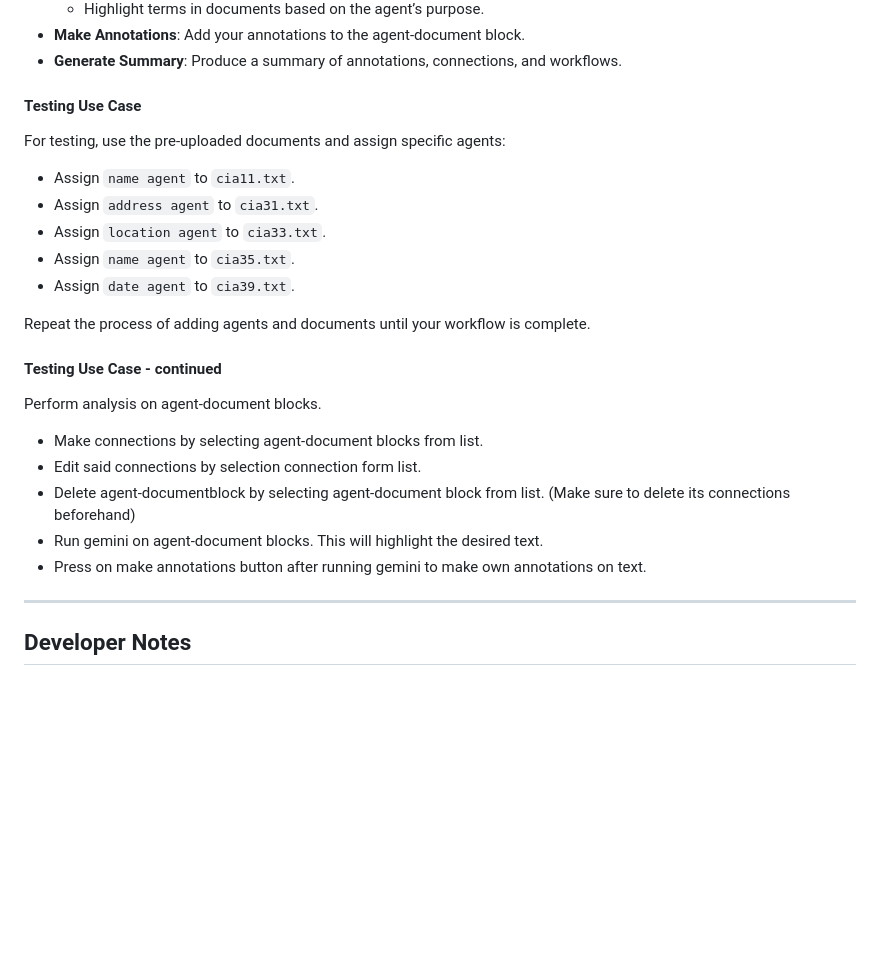
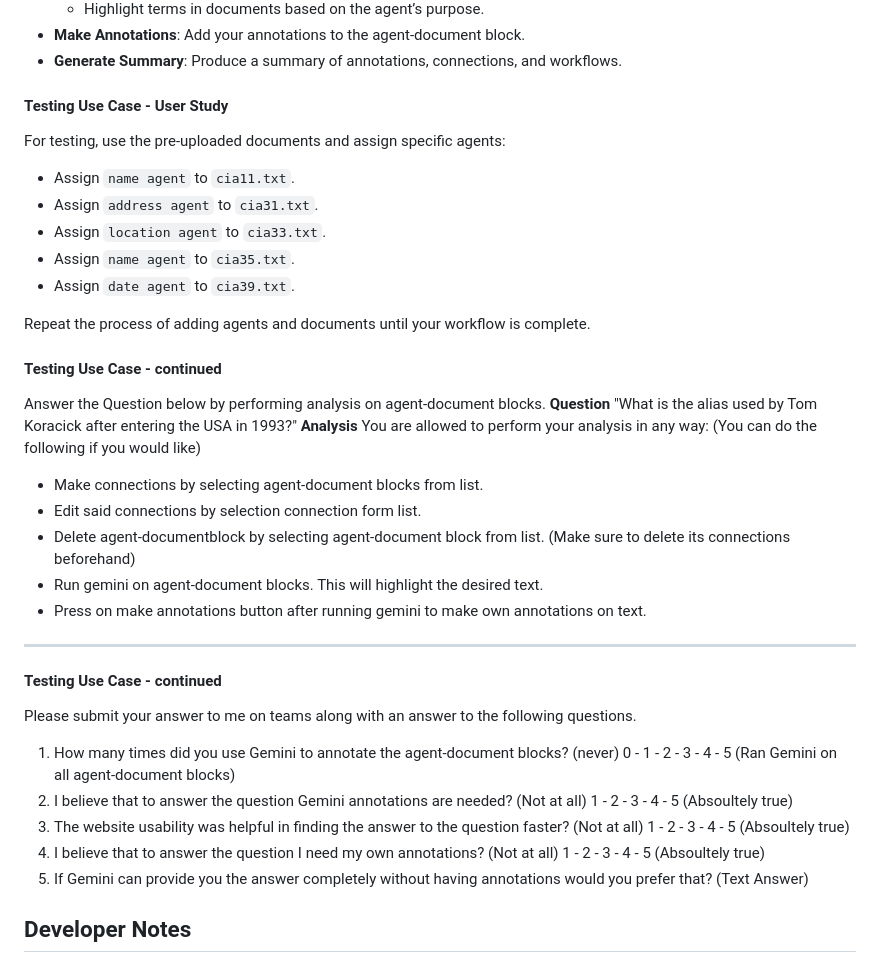
Before and after one commit to mmetwaly-purdue/CNIT581_Web_Development, a Markdown page: multi_agent_project/README.md, the part around the change. Rendered like a GitHub page; blank space fills up the shorter version.

```diff
--- a/multi_agent_project/README.md
+++ b/multi_agent_project/README.md
@@ -101,7 +101,7 @@ Navigate to the homepage at [http://127.0.0.1:8000/](http://127.0.0.1:8000/). Th
 - **Generate Summary**:
   Produce a summary of annotations, connections, and workflows.
 
-#### **Testing Use Case**
+#### **Testing Use Case - User Study**
 For testing, use the pre-uploaded documents and assign specific agents:
 - Assign `name agent` to `cia11.txt`.
 - Assign `address agent` to `cia31.txt`.
@@ -112,13 +112,30 @@ For testing, use the pre-uploaded documents and assign specific agents:
 Repeat the process of adding agents and documents until your workflow is complete.
 
 #### **Testing Use Case - continued**
-Perform analysis on agent-document blocks.
+Answer the Question below by performing analysis on agent-document blocks.
+**Question**
+"What is the alias used by Tom Koracick after entering the USA in 1993?"
+**Analysis**
+You are allowed to perform your analysis in any way: (You can do the following if you would like)
 - Make connections by selecting agent-document blocks from list.
 - Edit said connections by selection connection form list.
 - Delete agent-documentblock by selecting agent-document block from list. (Make sure to delete its connections beforehand)
 - Run gemini on agent-document blocks. This will highlight the desired text.
 - Press on make annotations button after running gemini to make own annotations on text.
 ---
+
+#### **Testing Use Case - continued**
+Please submit your answer to me on teams along with an answer to the following questions.
+1. How many times did you use Gemini to annotate the agent-document blocks?
+(never) 0 - 1 - 2 - 3 - 4 - 5 (Ran Gemini on all agent-document blocks)
+2. I believe that to answer the question Gemini annotations are needed?
+(Not at all) 1 - 2 - 3 - 4 - 5 (Absoultely true)
+3. The website usability was helpful in finding the answer to the question faster?
+(Not at all) 1 - 2 - 3 - 4 - 5 (Absoultely true)
+4. I believe that to answer the question I need my own annotations?
+(Not at all) 1 - 2 - 3 - 4 - 5 (Absoultely true)
+5. If Gemini can provide you the answer completely without having annotations would you prefer that?
+(Text Answer)
 
 ## **Developer Notes**
 - **Refreshing the Workflow Page**:
```
